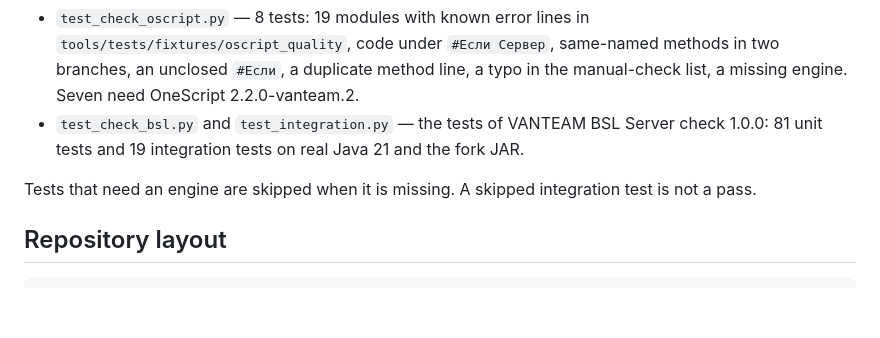
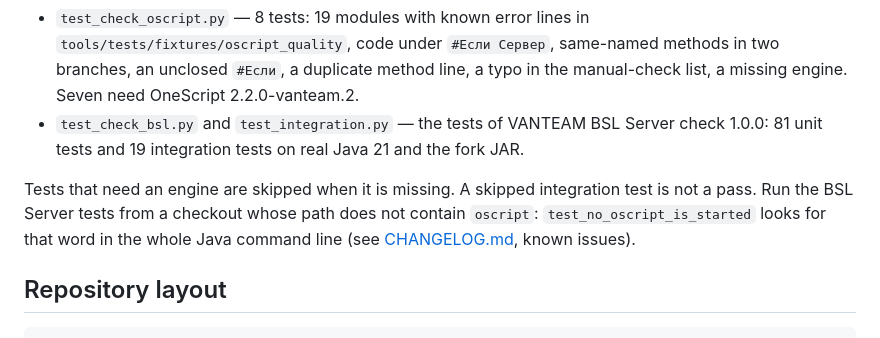
Before and after one commit to ivanbokhan84/vanteam-bsl-check, a Markdown page: README.md, the part around the change. Drawn GitHub-style; blank space fills up the shorter version.

Commit message:
docs: note the path-sensitive BSL Server integration test

```diff
--- a/README.md
+++ b/README.md
@@ -150,7 +150,7 @@ python -m unittest tools/tests/test_check_bsl.py tools/tests/test_integration.py
 * `test_check_oscript.py` — 8 tests: 19 modules with known error lines in `tools/tests/fixtures/oscript_quality`, code under `#Если Сервер`, same-named methods in two branches, an unclosed `#Если`, a duplicate method line, a typo in the manual-check list, a missing engine. Seven need OneScript 2.2.0-vanteam.2.
 * `test_check_bsl.py` and `test_integration.py` — the tests of VANTEAM BSL Server check 1.0.0: 81 unit tests and 19 integration tests on real Java 21 and the fork JAR.
 
-Tests that need an engine are skipped when it is missing. A skipped integration test is not a pass.
+Tests that need an engine are skipped when it is missing. A skipped integration test is not a pass. Run the BSL Server tests from a checkout whose path does not contain `oscript`: `test_no_oscript_is_started` looks for that word in the whole Java command line (see [CHANGELOG.md](CHANGELOG.md), known issues).
 
 ## Repository layout
 
```
Also changed, not shown: CHANGELOG.md (+3 -0 lines).
